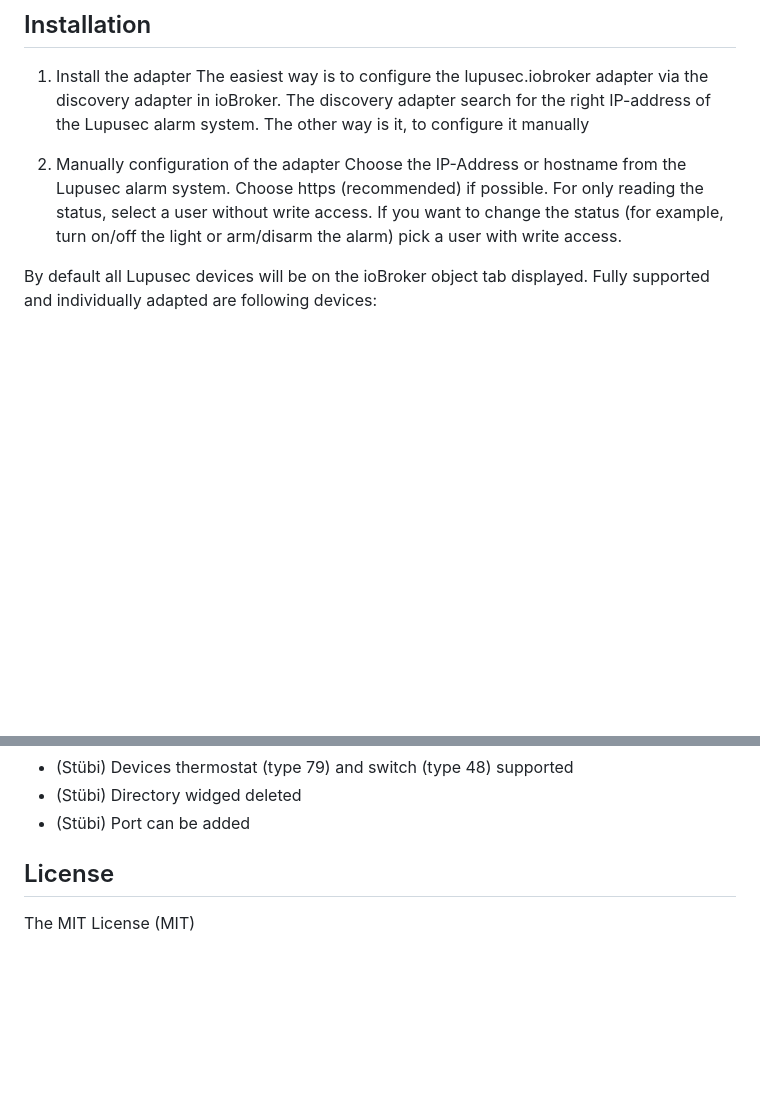
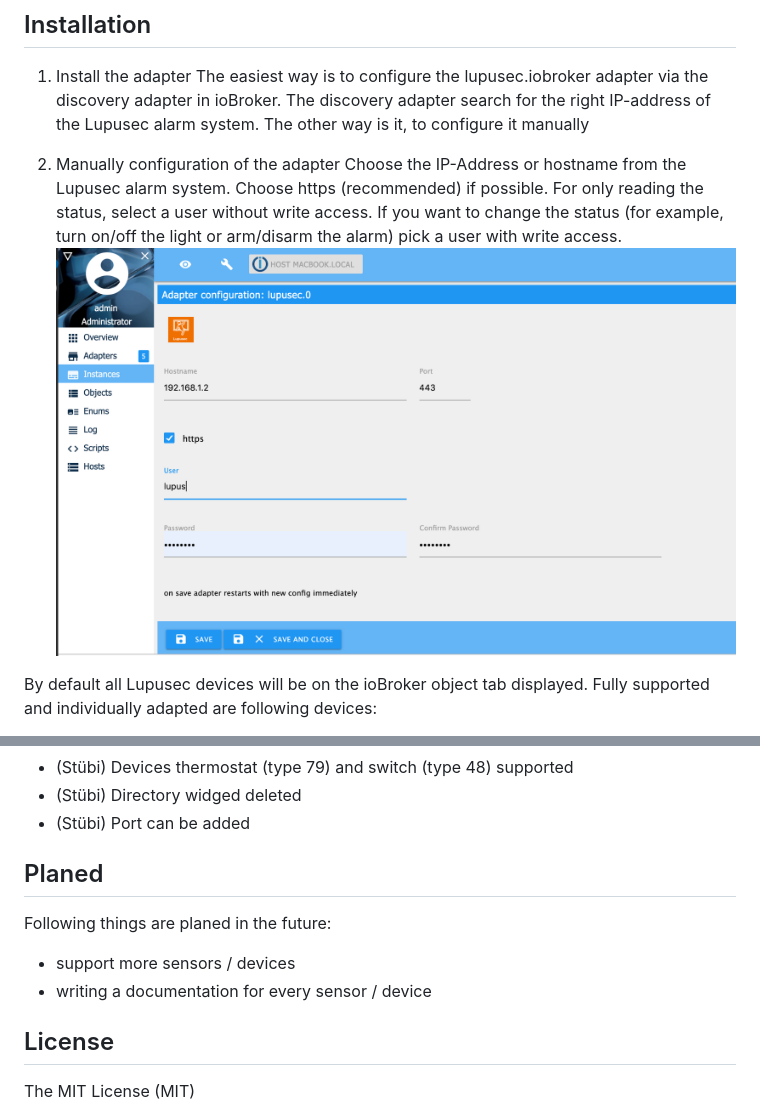
Before and after one commit to schmupu/ioBroker.lupusec, a Markdown page: README.md, 2 parts joined by grey strips. GitHub-like rendering; pictures changed too: docs/en/img/lupusec_admin.png (added); blank space fills up the shorter version.

```diff
--- a/README.md
+++ b/README.md
@@ -27,7 +27,7 @@ The easiest way is to configure the lupusec.iobroker adapter via the discovery a
 Choose the IP-Address or hostname from the Lupusec alarm system. Choose https (recommended) if possible.
 For only reading the status, select a user without write access. If you want to change the status
 (for example, turn on/off the light or arm/disarm the alarm) pick a user with write access.
-
+![admin](docs/en/img/lupusec_admin.png)
 
 By default all Lupusec devices will be on the ioBroker object tab  displayed.
 Fully supported and individually adapted are following devices:
@@ -97,6 +109,10 @@ at Thorsten Stueben <thorsten@stueben.de>.
 * (Stübi) Directory widged deleted
 * (Stübi) Port can be added
 
+## Planed
+Following things are planed in the future:
+* support more sensors / devices
+* writing a documentation for every sensor / device
 
 ## License
 The MIT License (MIT)
```
Also changed, not shown: other parts of README.md (+12 -0 lines), docs/en/img/lupusec_obj_devices.png (added), docs/en/img/lupusec_obj_devices_type09.png (added), docs/en/img/lupusec_obj_status.png (added), 2 other files.
